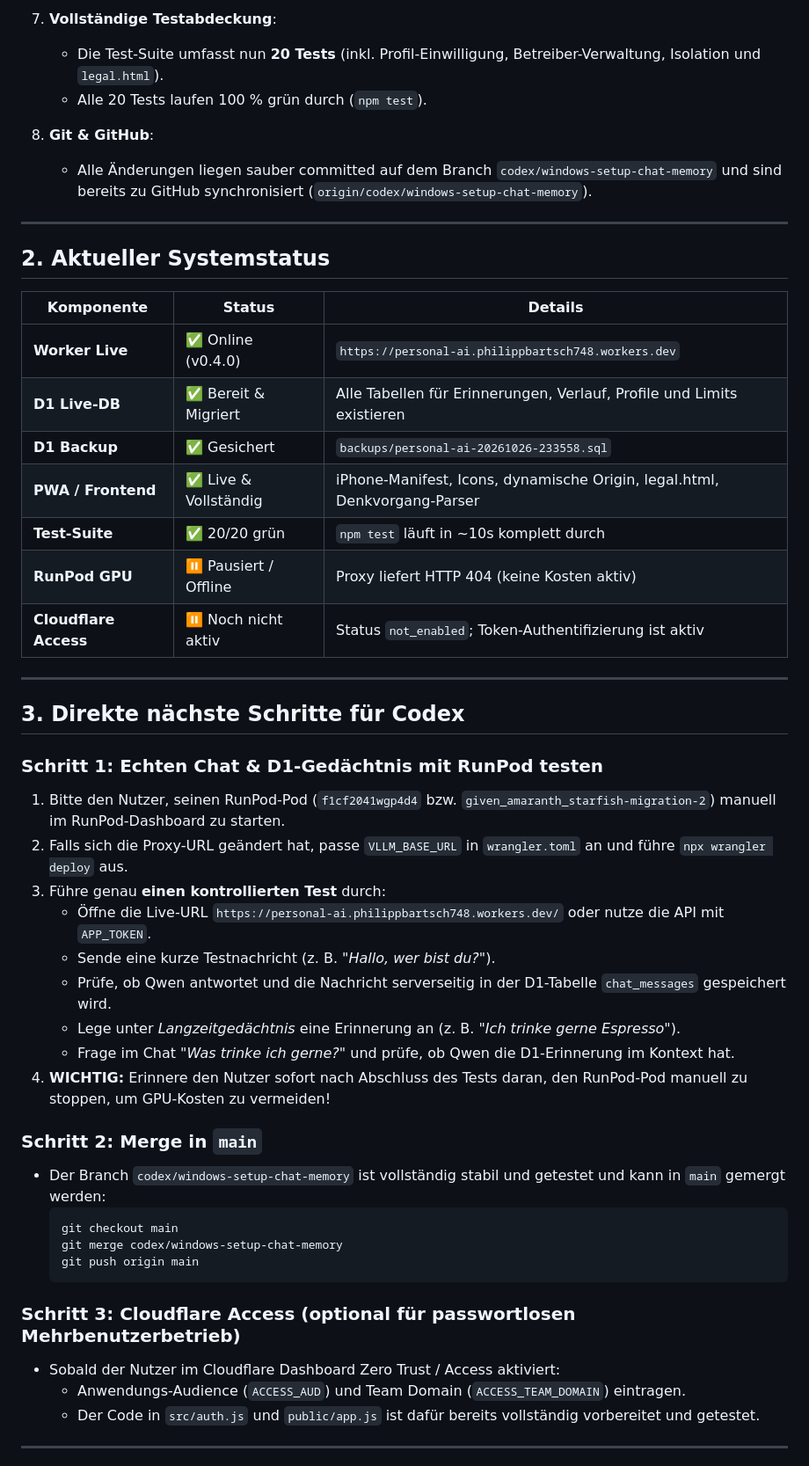
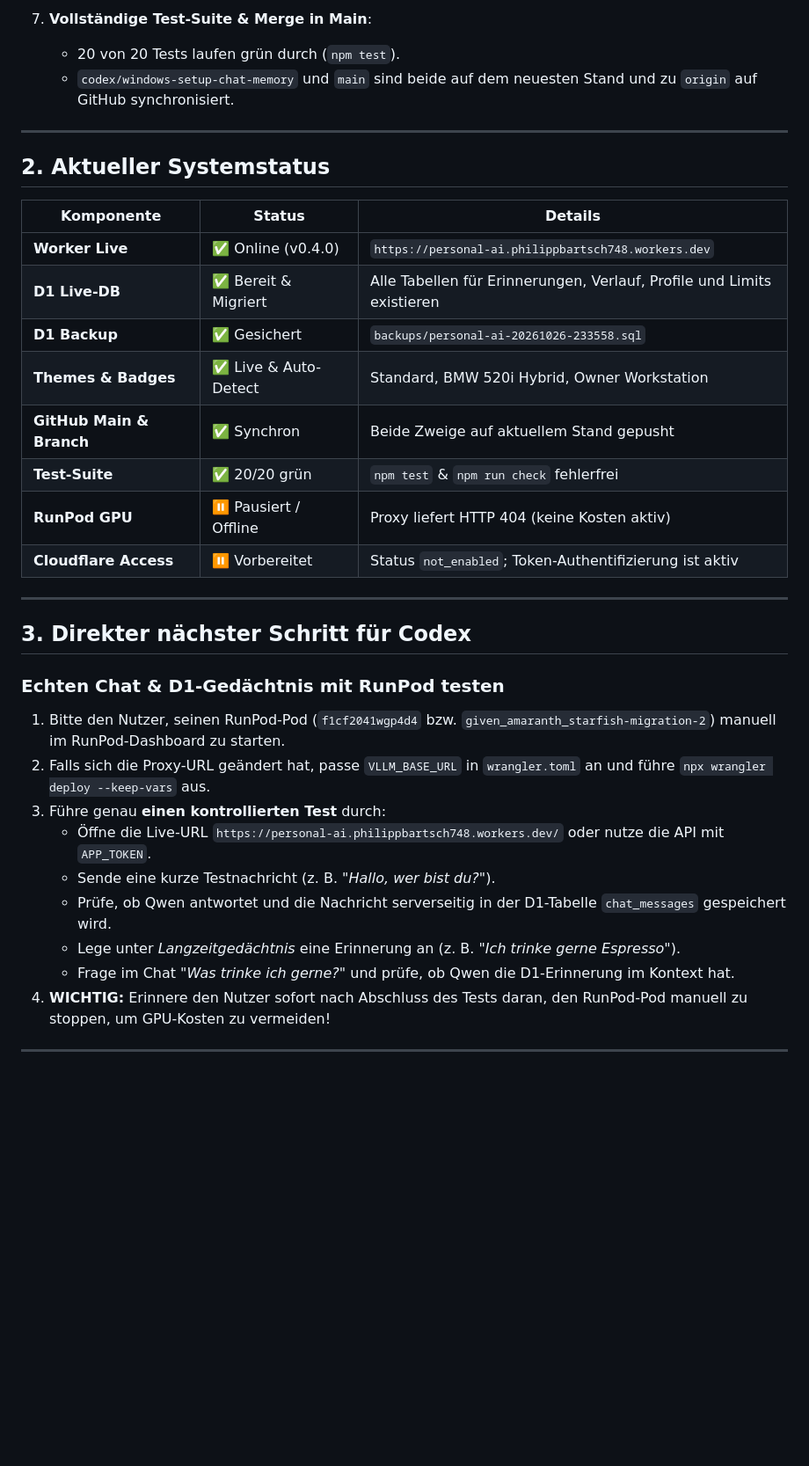
Before and after one commit to chefsanchez/personal-ai, a Markdown page: UEBERGABE_AN_CODEX.md, the part around one of its changes. Shown at 88% size. Rendered like a GitHub page; blank space fills up the shorter version.

````diff
--- a/UEBERGABE_AN_CODEX.md
+++ b/UEBERGABE_AN_CODEX.md
@@ -52,10 +47,7 @@
 
-7. **Vollständige Testabdeckung**:
-   - Die Test-Suite umfasst nun **20 Tests** (inkl. Profil-Einwilligung, Betreiber-Verwaltung, Isolation und `legal.html`).
-   - Alle 20 Tests laufen 100 % grün durch (`npm test`).
-
-8. **Git & GitHub**:
-   - Alle Änderungen liegen sauber committed auf dem Branch `codex/windows-setup-chat-memory` und sind bereits zu GitHub synchronisiert (`origin/codex/windows-setup-chat-memory`).
+7. **Vollständige Test-Suite & Merge in Main**:
+   - 20 von 20 Tests laufen grün durch (`npm test`).
+   - `codex/windows-setup-chat-memory` und `main` sind beide auf dem neuesten Stand und zu `origin` auf GitHub synchronisiert.
 
 ---
 
@@ -66,18 +58,19 @@
 | **Worker Live** | ✅ Online (v0.4.0) | `https://personal-ai.philippbartsch748.workers.dev` |
 | **D1 Live-DB** | ✅ Bereit & Migriert | Alle Tabellen für Erinnerungen, Verlauf, Profile und Limits existieren |
 | **D1 Backup** | ✅ Gesichert | `backups/personal-ai-20261026-233558.sql` |
-| **PWA / Frontend** | ✅ Live & Vollständig | iPhone-Manifest, Icons, dynamische Origin, legal.html, Denkvorgang-Parser |
-| **Test-Suite** | ✅ 20/20 grün | `npm test` läuft in ~10s komplett durch |
+| **Themes & Badges** | ✅ Live & Auto-Detect | Standard, BMW 520i Hybrid, Owner Workstation |
+| **GitHub Main & Branch** | ✅ Synchron | Beide Zweige auf aktuellem Stand gepusht |
+| **Test-Suite** | ✅ 20/20 grün | `npm test` & `npm run check` fehlerfrei |
 | **RunPod GPU** | ⏸️ Pausiert / Offline | Proxy liefert HTTP 404 (keine Kosten aktiv) |
-| **Cloudflare Access** | ⏸️ Noch nicht aktiv | Status `not_enabled`; Token-Authentifizierung ist aktiv |
+| **Cloudflare Access** | ⏸️ Vorbereitet | Status `not_enabled`; Token-Authentifizierung ist aktiv |
 
 ---
 
-## 3. Direkte nächste Schritte für Codex
+## 3. Direkter nächster Schritt für Codex
 
-### Schritt 1: Echten Chat & D1-Gedächtnis mit RunPod testen
+### Echten Chat & D1-Gedächtnis mit RunPod testen
 1. Bitte den Nutzer, seinen RunPod-Pod (`f1cf2041wgp4d4` bzw. `given_amaranth_starfish-migration-2`) manuell im RunPod-Dashboard zu starten.
-2. Falls sich die Proxy-URL geändert hat, passe `VLLM_BASE_URL` in `wrangler.toml` an und führe `npx wrangler deploy` aus.
+2. Falls sich die Proxy-URL geändert hat, passe `VLLM_BASE_URL` in `wrangler.toml` an und führe `npx wrangler deploy --keep-vars` aus.
 3. Führe genau **einen kontrollierten Test** durch:
    - Öffne die Live-URL `https://personal-ai.philippbartsch748.workers.dev/` oder nutze die API mit `APP_TOKEN`.
    - Sende eine kurze Testnachricht (z. B. *"Hallo, wer bist du?"*).
@@ -86,19 +79,6 @@
    - Frage im Chat *"Was trinke ich gerne?"* und prüfe, ob Qwen die D1-Erinnerung im Kontext hat.
 4. **WICHTIG:** Erinnere den Nutzer sofort nach Abschluss des Tests daran, den RunPod-Pod manuell zu stoppen, um GPU-Kosten zu vermeiden!
 
-### Schritt 2: Merge in `main`
-- Der Branch `codex/windows-setup-chat-memory` ist vollständig stabil und getestet und kann in `main` gemergt werden:
-  ```powershell
-  git checkout main
-  git merge codex/windows-setup-chat-memory
-  git push origin main
-  ```
-
-### Schritt 3: Cloudflare Access (optional für passwortlosen Mehrbenutzerbetrieb)
-- Sobald der Nutzer im Cloudflare Dashboard Zero Trust / Access aktiviert:
-  - Anwendungs-Audience (`ACCESS_AUD`) und Team Domain (`ACCESS_TEAM_DOMAIN`) eintragen.
-  - Der Code in `src/auth.js` und `public/app.js` ist dafür bereits vollständig vorbereitet und getestet.
-
 ---
 
 ## 4. Zeit- und Aufwandskalkulation bis zur vollständigen Fertigstellung
````
Also changed, not shown: other parts of UEBERGABE_AN_CODEX.md (+32 -42 lines).
